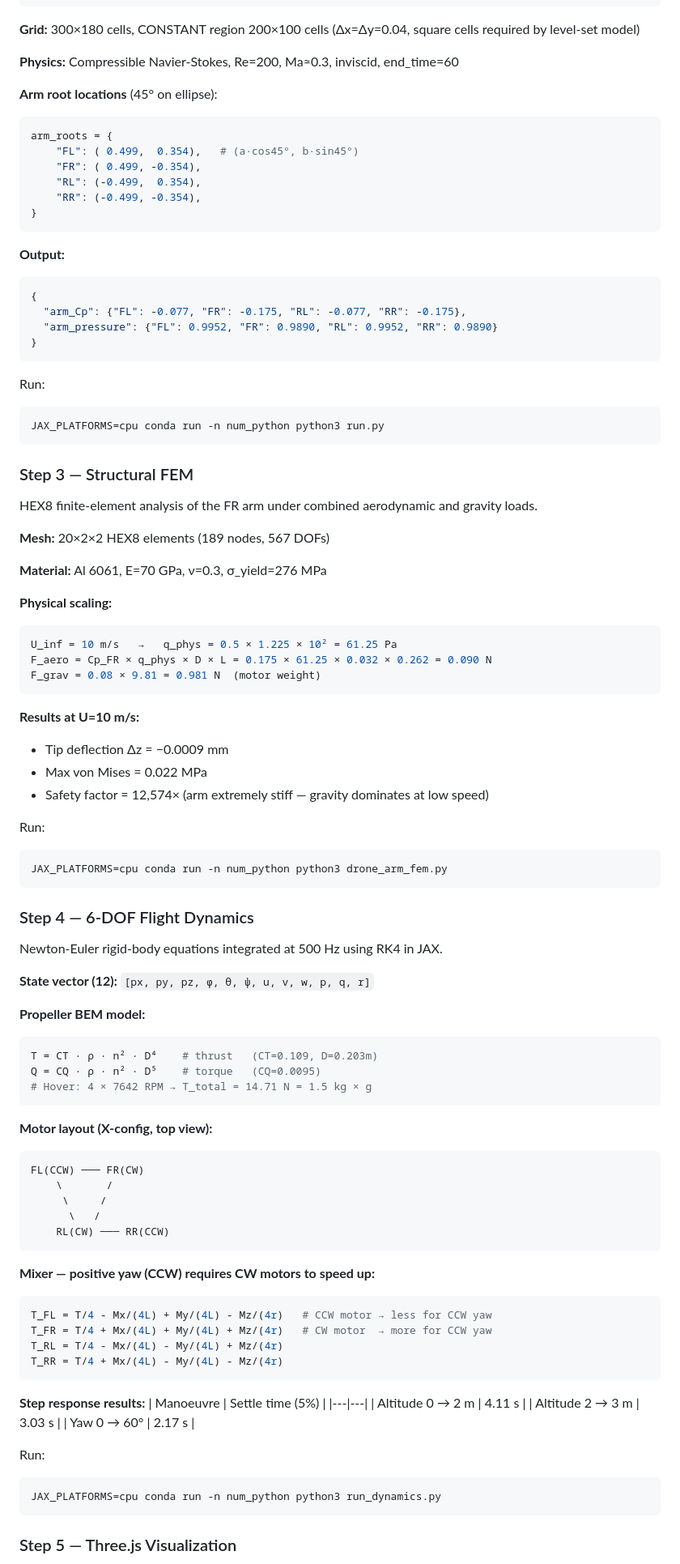
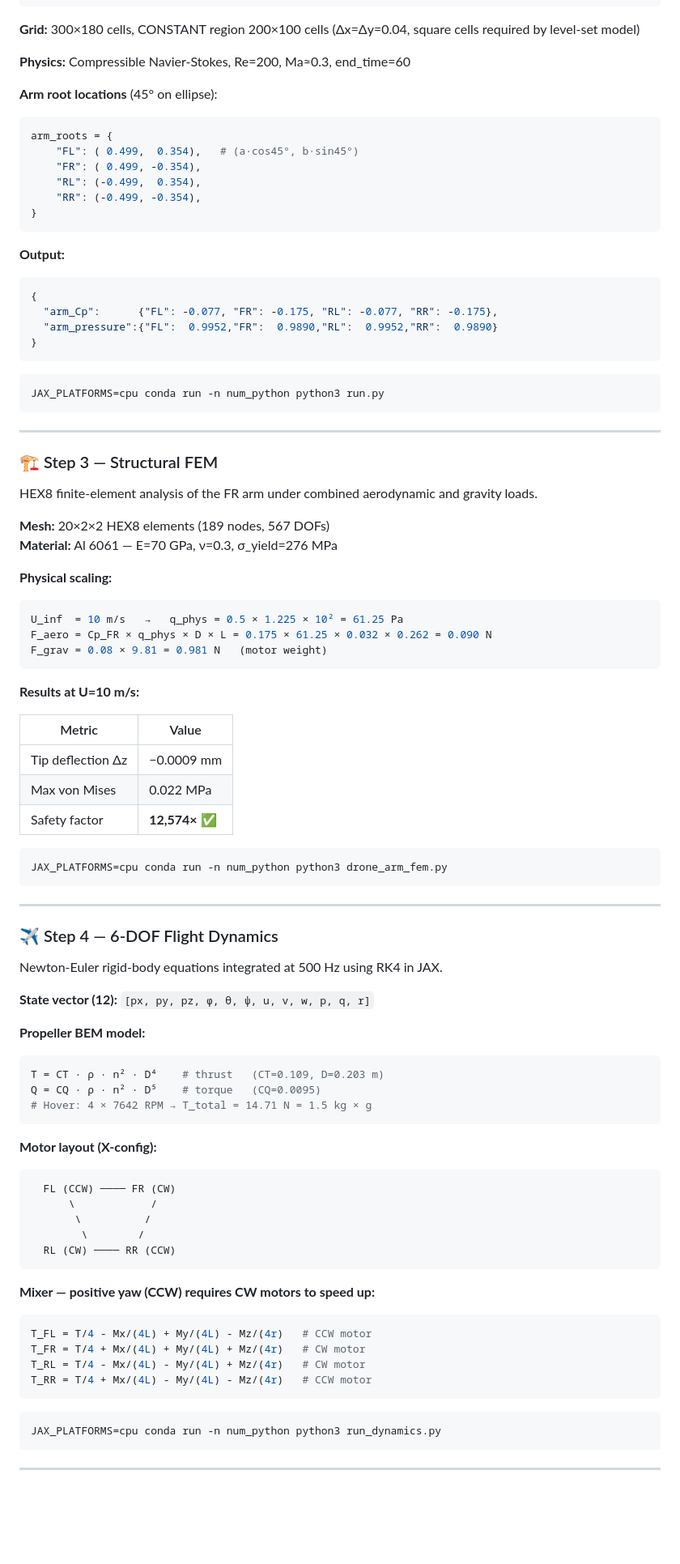
Before and after one commit to 1kaiser/drone_flow, a Markdown page: README.md, the part around one of its changes. Shown at 81% size. GitHub-like rendering; blank space fills up the shorter version.

````diff
--- a/README.md
+++ b/README.md
@@ -78,7 +180,7 @@ We adapt the JAXFLUIDS `cylinder_flow` example to the drone's elliptical cross-s
 
 **Grid:** 300×180 cells, CONSTANT region 200×100 cells (Δx=Δy=0.04, square cells required by level-set model)
 
-**Physics:** Compressible Navier-Stokes, Re=200, Ma≈0.3, inviscid, end_time=60
+**Physics:** Compressible Navier-Stokes, Re=200, Ma≈0.3, end_time=60
 
 **Arm root locations** (45° on ellipse):
 ```python
@@ -93,42 +195,46 @@ arm_roots = {
 **Output:**
 ```json
 {
-  "arm_Cp": {"FL": -0.077, "FR": -0.175, "RL": -0.077, "RR": -0.175},
-  "arm_pressure": {"FL": 0.9952, "FR": 0.9890, "RL": 0.9952, "RR": 0.9890}
+  "arm_Cp":      {"FL": -0.077, "FR": -0.175, "RL": -0.077, "RR": -0.175},
+  "arm_pressure":{"FL":  0.9952,"FR":  0.9890,"RL":  0.9952,"RR":  0.9890}
 }
 ```
 
-Run:
 ```bash
 JAX_PLATFORMS=cpu conda run -n num_python python3 run.py
 ```
 
-### Step 3 — Structural FEM
+---
+
+### 🏗️ Step 3 — Structural FEM
 
 HEX8 finite-element analysis of the FR arm under combined aerodynamic and gravity loads.
 
 **Mesh:** 20×2×2 HEX8 elements (189 nodes, 567 DOFs)
-
-**Material:** Al 6061, E=70 GPa, ν=0.3, σ_yield=276 MPa
+**Material:** Al 6061 — E=70 GPa, ν=0.3, σ_yield=276 MPa
 
 **Physical scaling:**
 ```python
-U_inf = 10 m/s   →   q_phys = 0.5 × 1.225 × 10² = 61.25 Pa
+U_inf  = 10 m/s   →   q_phys = 0.5 × 1.225 × 10² = 61.25 Pa
 F_aero = Cp_FR × q_phys × D × L = 0.175 × 61.25 × 0.032 × 0.262 = 0.090 N
-F_grav = 0.08 × 9.81 = 0.981 N  (motor weight)
+F_grav = 0.08 × 9.81 = 0.981 N   (motor weight)
 ```
 
 **Results at U=10 m/s:**
-- Tip deflection Δz = −0.0009 mm
-- Max von Mises = 0.022 MPa
-- Safety factor = 12,574×  (arm extremely stiff — gravity dominates at low speed)
 
-Run:
+| Metric | Value |
+|---|---|
+| Tip deflection Δz | −0.0009 mm |
+| Max von Mises | 0.022 MPa |
+| Safety factor | **12,574×** ✅ |
+
 ```bash
 JAX_PLATFORMS=cpu conda run -n num_python python3 drone_arm_fem.py
 ```
 
-### Step 4 — 6-DOF Flight Dynamics
+---
+
+### ✈️ Step 4 — 6-DOF Flight Dynamics
 
 Newton-Euler rigid-body equations integrated at 500 Hz using RK4 in JAX.
 
@@ -136,39 +242,31 @@ Newton-Euler rigid-body equations integrated at 500 Hz using RK4 in JAX.
 
 **Propeller BEM model:**
 ```python
-T = CT · ρ · n² · D⁴    # thrust   (CT=0.109, D=0.203m)
+T = CT · ρ · n² · D⁴    # thrust   (CT=0.109, D=0.203 m)
 Q = CQ · ρ · n² · D⁵    # torque   (CQ=0.0095)
 # Hover: 4 × 7642 RPM → T_total = 14.71 N = 1.5 kg × g
 ```
 
-**Motor layout (X-config, top view):**
+**Motor layout (X-config):**
 ```
-FL(CCW) ─── FR(CW)
-    \       /
-     \     /
-      \   /
-    RL(CW) ─── RR(CCW)
+  FL (CCW) ──── FR (CW)
+      \            /
+       \          /
+        \        /
+  RL (CW) ──── RR (CCW)
 ```
 
 **Mixer — positive yaw (CCW) requires CW motors to speed up:**
 ```python
-T_FL = T/4 - Mx/(4L) + My/(4L) - Mz/(4r)   # CCW motor → less for CCW yaw
-T_FR = T/4 + Mx/(4L) + My/(4L) + Mz/(4r)   # CW motor  → more for CCW yaw
-T_RL = T/4 - Mx/(4L) - My/(4L) + Mz/(4r)
-T_RR = T/4 + Mx/(4L) - My/(4L) - Mz/(4r)
+T_FL = T/4 - Mx/(4L) + My/(4L) - Mz/(4r)   # CCW motor
+T_FR = T/4 + Mx/(4L) + My/(4L) + Mz/(4r)   # CW motor
+T_RL = T/4 - Mx/(4L) - My/(4L) + Mz/(4r)   # CW motor
+T_RR = T/4 + Mx/(4L) - My/(4L) - Mz/(4r)   # CCW motor
 ```
 
-**Step response results:**
-| Manoeuvre | Settle time (5%) |
-|---|---|
-| Altitude 0 → 2 m | 4.11 s |
-| Altitude 2 → 3 m | 3.03 s |
-| Yaw 0 → 60° | 2.17 s |
-
-Run:
 ```bash
 JAX_PLATFORMS=cpu conda run -n num_python python3 run_dynamics.py
 ```
 
-### Step 5 — Three.js Visualization
+---
 
````
Also changed, not shown: other parts of README.md (+180 -112 lines).
